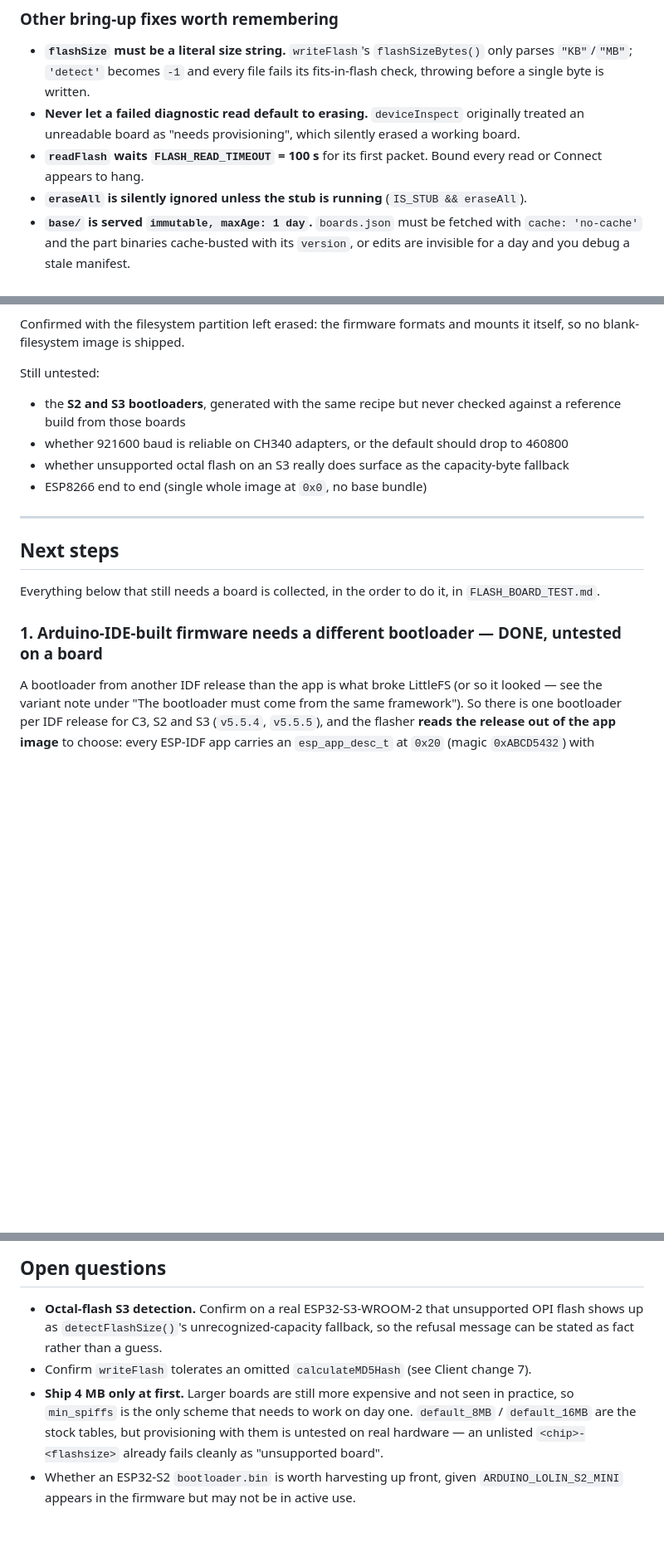
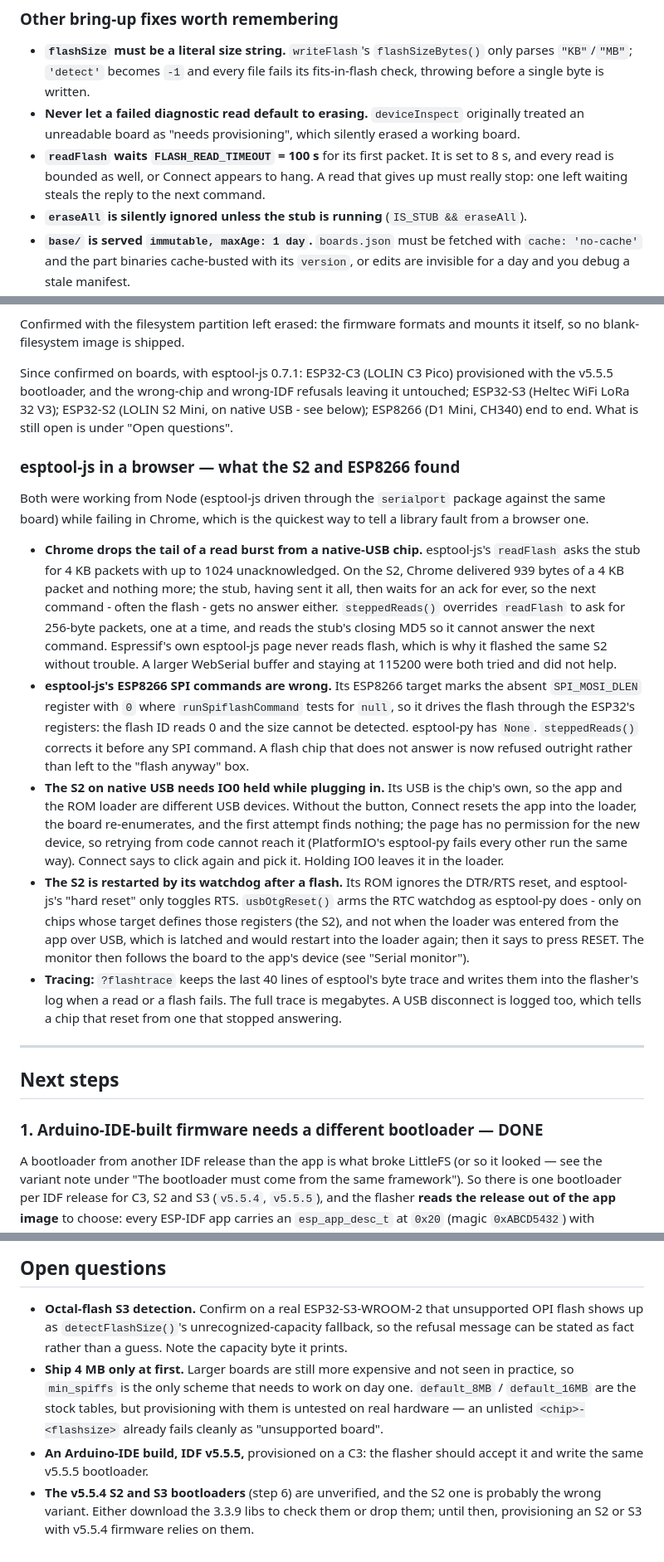
Before and after one commit to mitra42/frugal-iot-client, a Markdown page: docs/FLASH_PLAN.md, 3 parts joined by grey strips. Shown at 83% size. Rendered like a GitHub page; blank space fills up the shorter version.

```diff
--- a/docs/FLASH_PLAN.md
+++ b/docs/FLASH_PLAN.md
@@ -654,8 +647,9 @@ format-on-fail argument):
   a single byte is written.
 - **Never let a failed diagnostic read default to erasing.** `deviceInspect` originally treated an
   unreadable board as "needs provisioning", which silently erased a working board.
-- **`readFlash` waits `FLASH_READ_TIMEOUT` = 100 s** for its first packet. Bound every read or Connect
-  appears to hang.
+- **`readFlash` waits `FLASH_READ_TIMEOUT` = 100 s** for its first packet. It is set to 8 s, and every
+  read is bounded as well, or Connect appears to hang. A read that gives up must really stop: one left
+  waiting steals the reply to the next command.
 - **`eraseAll` is silently ignored unless the stub is running** (`IS_STUB && eraseAll`).
 - **`base/` is served `immutable, maxAge: 1 day`.** `boards.json` must be fetched with
   `cache: 'no-cache'` and the part binaries cache-busted with its `version`, or edits are invisible
@@ -742,21 +742,47 @@ mounts LittleFS, creates its `/wifi`, `/frugal_iot`, … directories and brings
 Confirmed with the filesystem partition left erased: the firmware formats and mounts it itself, so no
 blank-filesystem image is shipped.
 
-Still untested:
+Since confirmed on boards, with esptool-js 0.7.1: ESP32-C3 (LOLIN C3 Pico) provisioned with the v5.5.5
+bootloader, and the wrong-chip and wrong-IDF refusals leaving it untouched; ESP32-S3 (Heltec WiFi LoRa
+32 V3); ESP32-S2 (LOLIN S2 Mini, on native USB - see below); ESP8266 (D1 Mini, CH340) end to end.
+What is still open is under "Open questions".
 
-- the **S2 and S3 bootloaders**, generated with the same recipe but never checked against a reference
-  build from those boards
-- whether 921600 baud is reliable on CH340 adapters, or the default should drop to 460800
-- whether unsupported octal flash on an S3 really does surface as the capacity-byte fallback
-- ESP8266 end to end (single whole image at `0x0`, no base bundle)
+### esptool-js in a browser — what the S2 and ESP8266 found
+
+Both were working from Node (esptool-js driven through the `serialport` package against the same
+board) while failing in Chrome, which is the quickest way to tell a library fault from a browser one.
+
+- **Chrome drops the tail of a read burst from a native-USB chip.** esptool-js's `readFlash` asks the
+  stub for 4 KB packets with up to 1024 unacknowledged. On the S2, Chrome delivered 939 bytes of a
+  4 KB packet and nothing more; the stub, having sent it all, then waits for an ack for ever, so the
+  next command - often the flash - gets no answer either. `steppedReads()` overrides `readFlash` to ask
+  for 256-byte packets, one at a time, and reads the stub's closing MD5 so it cannot answer the next
+  command. Espressif's own esptool-js page never reads flash, which is why it flashed the same S2
+  without trouble. A larger WebSerial buffer and staying at 115200 were both tried and did not help.
+- **esptool-js's ESP8266 SPI commands are wrong.** Its ESP8266 target marks the absent
+  `SPI_MOSI_DLEN` register with `0` where `runSpiflashCommand` tests for `null`, so it drives the flash
+  through the ESP32's registers: the flash ID reads 0 and the size cannot be detected. esptool-py has
+  `None`. `steppedReads()` corrects it before any SPI command. A flash chip that does not answer is now
+  refused outright rather than left to the "flash anyway" box.
+- **The S2 on native USB needs IO0 held while plugging in.** Its USB is the chip's own, so the app and
+  the ROM loader are different USB devices. Without the button, Connect resets the app into the
+  loader, the board re-enumerates, and the first attempt finds nothing; the page has no permission
+  for the new device, so retrying from code cannot reach it (PlatformIO's esptool-py fails every other
+  run the same way). Connect says to click again and pick it. Holding IO0 leaves it in the loader.
+- **The S2 is restarted by its watchdog after a flash.** Its ROM ignores the DTR/RTS reset, and
+  esptool-js's "hard reset" only toggles RTS. `usbOtgReset()` arms the RTC watchdog as esptool-py does -
+  only on chips whose target defines those registers (the S2), and not when the loader was entered from
+  the app over USB, which is latched and would restart into the loader again; then it says to press
+  RESET. The monitor then follows the board to the app's device (see "Serial monitor").
+- **Tracing:** `?flashtrace` keeps the last 40 lines of esptool's byte trace and writes them into the
+  flasher's log when a read or a flash fails. The full trace is megabytes. A USB disconnect is logged
+  too, which tells a chip that reset from one that stopped answering.
 
 ---
 
 ## Next steps
 
-Everything below that still needs a board is collected, in the order to do it, in `FLASH_BOARD_TEST.md`.
-
-### 1. Arduino-IDE-built firmware needs a different bootloader — DONE, untested on a board
+### 1. Arduino-IDE-built firmware needs a different bootloader — DONE
 
 A bootloader from another IDF release than the app is what broke LittleFS (or so it looked — see the
 variant note under "The bootloader must come from the same framework"). So there is one bootloader
@@ -914,11 +939,13 @@ Configure, which suits "flash, then watch it boot" but pushes Configure further
 
 - **Octal-flash S3 detection.** Confirm on a real ESP32-S3-WROOM-2 that unsupported OPI flash shows up
   as `detectFlashSize()`'s unrecognized-capacity fallback, so the refusal message can be stated as
-  fact rather than a guess.
-- Confirm `writeFlash` tolerates an omitted `calculateMD5Hash` (see Client change 7).
+  fact rather than a guess. Note the capacity byte it prints.
 - **Ship 4 MB only at first.** Larger boards are still more expensive and not seen in practice, so
   `min_spiffs` is the only scheme that needs to work on day one. `default_8MB` / `default_16MB` are
   the stock tables, but provisioning with them is untested on real hardware — an unlisted
   `<chip>-<flashsize>` already fails cleanly as "unsupported board".
-- Whether an ESP32-S2 `bootloader.bin` is worth harvesting up front, given `ARDUINO_LOLIN_S2_MINI`
-  appears in the firmware but may not be in active use.
+- **An Arduino-IDE build, IDF v5.5.5,** provisioned on a C3: the flasher should accept it and write the
+  same v5.5.5 bootloader.
+- **The v5.5.4 S2 and S3 bootloaders** (step 6) are unverified, and the S2 one is probably the wrong
+  variant. Either download the 3.3.9 libs to check them or drop them; until then, provisioning an S2 or
+  S3 with v5.5.4 firmware relies on them.
```
Also changed, not shown: other parts of docs/FLASH_PLAN.md (+49 -51 lines), docs/FLASH_BOARD_TEST.md (deleted, +0 -96 lines).
